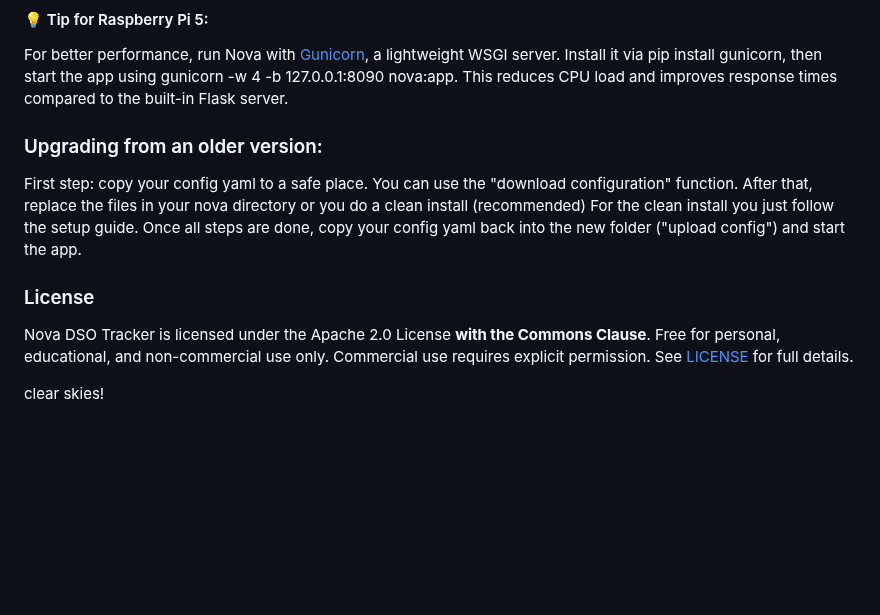
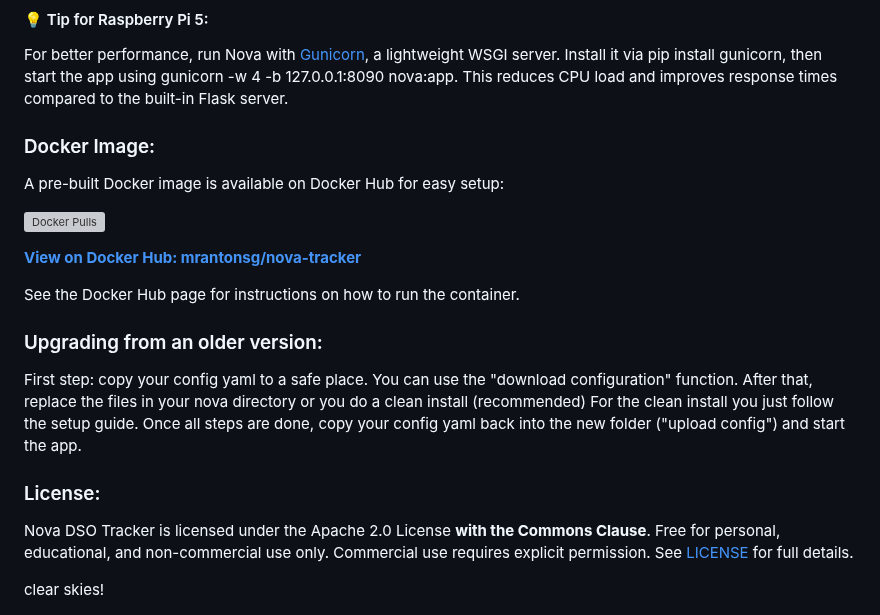
Before and after one commit to mrantonSG/nova_DSO_tracker, a Markdown page: README.md, the part around the change. Drawn GitHub-style; blank space fills up the shorter version; grey boxes are pictures that could not be loaded.

Commit message:
added docker repo

```diff
--- a/README.md
+++ b/README.md
@@ -212,12 +212,20 @@ In case you want to have access from various different devices (computers, iPad
 #### 💡 Tip for Raspberry Pi 5:
 For better performance, run Nova with [Gunicorn](https://gunicorn.org), a lightweight WSGI server. Install it via pip install gunicorn, then start the app using gunicorn -w 4 -b 127.0.0.1:8090 nova:app. This reduces CPU load and improves response times compared to the built-in Flask server.
 
+### Docker Image:
+A pre-built Docker image is available on Docker Hub for easy setup:
+
+[![Docker Pulls](https://img.shields.io/docker/pulls/mrantonsg/nova-tracker.svg)](https://hub.docker.com/r/mrantonsg/nova-tracker)
+
+**[View on Docker Hub: mrantonsg/nova-tracker](https://hub.docker.com/r/mrantonsg/nova-tracker)**
+
+See the Docker Hub page for instructions on how to run the container.
 
 ### Upgrading from an older version:
 First step: copy your config yaml to a safe place. You can use the "download configuration" function. After that, replace the files in your nova directory or you do a clean install (recommended)
 For the clean install you just follow the setup guide. Once all steps are done, copy your config yaml back into the new folder ("upload config") and start the app.
 
-### License
+### License:
 Nova DSO Tracker is licensed under the Apache 2.0 License **with the Commons Clause**.
 Free for personal, educational, and non-commercial use only. Commercial use requires explicit permission.
 See [LICENSE](LICENSE) for full details.
```
